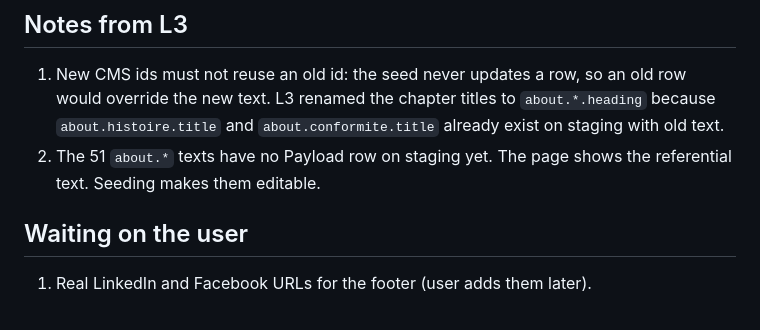
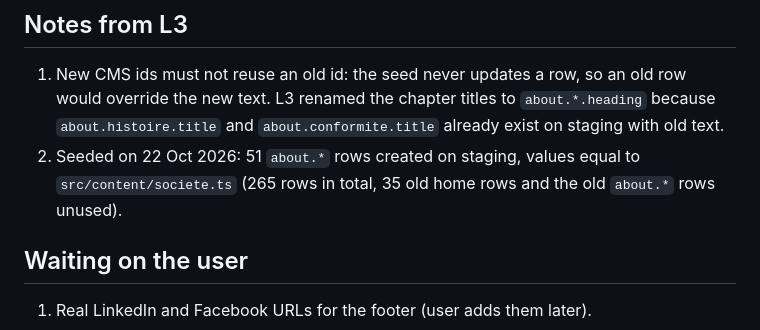
Before and after one commit to aliouuuw/everest_new, a Markdown page: docs/referentiel/PLAN.md, the part around the change. GitHub-like rendering.

Commit message:
docs(referentiel): record the La société site-content seed on staging

```diff
--- a/docs/referentiel/PLAN.md
+++ b/docs/referentiel/PLAN.md
@@ -144,8 +144,9 @@ text, so that no menu entry points to a missing page. L6 finishes them.
    so an old row would override the new text. L3 renamed the chapter
    titles to `about.*.heading` because `about.histoire.title` and
    `about.conformite.title` already exist on staging with old text.
-2. The 51 `about.*` texts have no Payload row on staging yet. The page
-   shows the referential text. Seeding makes them editable.
+2. Seeded on 22 Oct 2026: 51 `about.*` rows created on staging, values
+   equal to `src/content/societe.ts` (265 rows in total, 35 old home rows
+   and the old `about.*` rows unused).
 
 ## Waiting on the user
 
```
